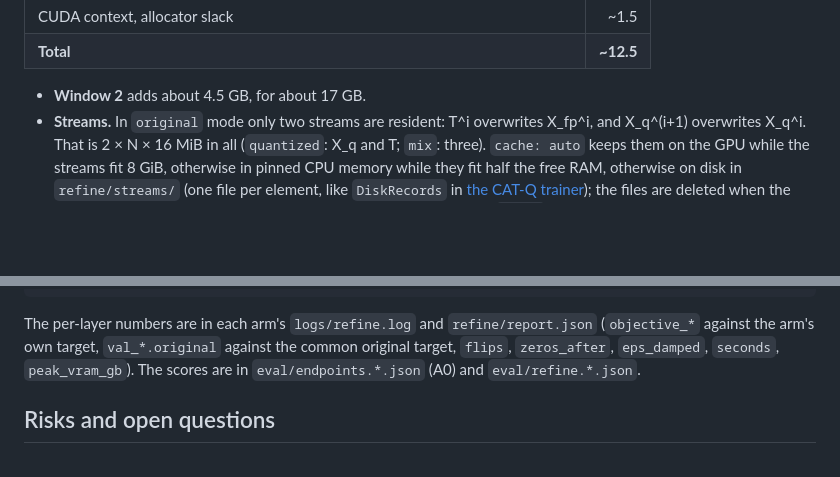
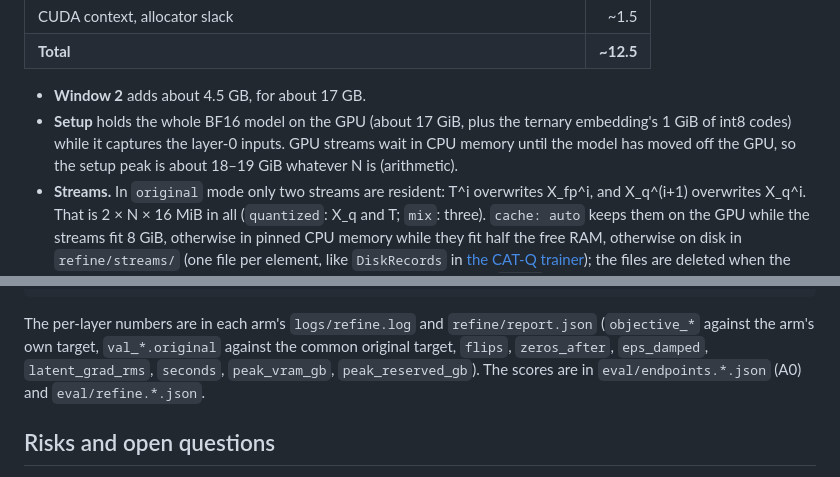
Before and after one commit to esokullu/openbonsai, a Markdown page: docs/refine.md, 2 parts joined by grey strips. GitHub-like rendering; blank space fills up the shorter version.

````diff
--- a/docs/refine.md
+++ b/docs/refine.md
@@ -104,6 +105,7 @@ At layer 0 the two targets coincide, unless the embedding is ternary.
 | **Total** | **~12.5** |
 
 - **Window 2** adds about 4.5 GB, for about 17 GB.
+- **Setup** holds the whole BF16 model on the GPU (about 17 GiB, plus the ternary embedding's 1 GiB of int8 codes) while it captures the layer-0 inputs. GPU streams wait in CPU memory until the model has moved off the GPU, so the setup peak is about 18–19 GiB whatever N is (arithmetic).
 - **Streams.** In `original` mode only two streams are resident: T^i overwrites X_fp^i, and X_q^(i+1) overwrites X_q^i. That is 2 × N × 16 MiB in all (`quantized`: X_q and T; `mix`: three). `cache: auto` keeps them on the GPU while the streams fit 8 GiB, otherwise in pinned CPU memory while they fit half the free RAM, otherwise on disk in `refine/streams/` (one file per element, like `DiskRecords` in [the CAT-Q trainer](../research/catq/trainer.py)); the files are deleted when the stage ends. Where the streams live does not change the result, and `cache` is not part of the stage's hash.
 - **This machine** has 256 GiB of RAM: the BF16 model on the CPU (about 18 GB) plus streams up to N = 4096 (128 GiB) fit.
 - **The GPU's peak** stays near 8 GB once the streams are off it.
@@ -226,7 +230,7 @@ bash $J refine-a0-eval $PY -m openbonsai eval --run $R/2026-10-28-refine-pilot-o
   > $R/refine-pilot-a0-eval.stdout 2>&1
 ```
 
-The per-layer numbers are in each arm's `logs/refine.log` and `refine/report.json` (`objective_*` against the arm's own target, `val_*.original` against the common original target, `flips`, `zeros_after`, `eps_damped`, `seconds`, `peak_vram_gb`). The scores are in `eval/endpoints.*.json` (A0) and `eval/refine.*.json`.
+The per-layer numbers are in each arm's `logs/refine.log` and `refine/report.json` (`objective_*` against the arm's own target, `val_*.original` against the common original target, `flips`, `zeros_after`, `eps_damped`, `latent_grad_rms`, `seconds`, `peak_vram_gb`, `peak_reserved_gb`). The scores are in `eval/endpoints.*.json` (A0) and `eval/refine.*.json`.
 
 ## Risks and open questions
 
````
Also changed, not shown: other parts of docs/refine.md (+7 -4 lines).
